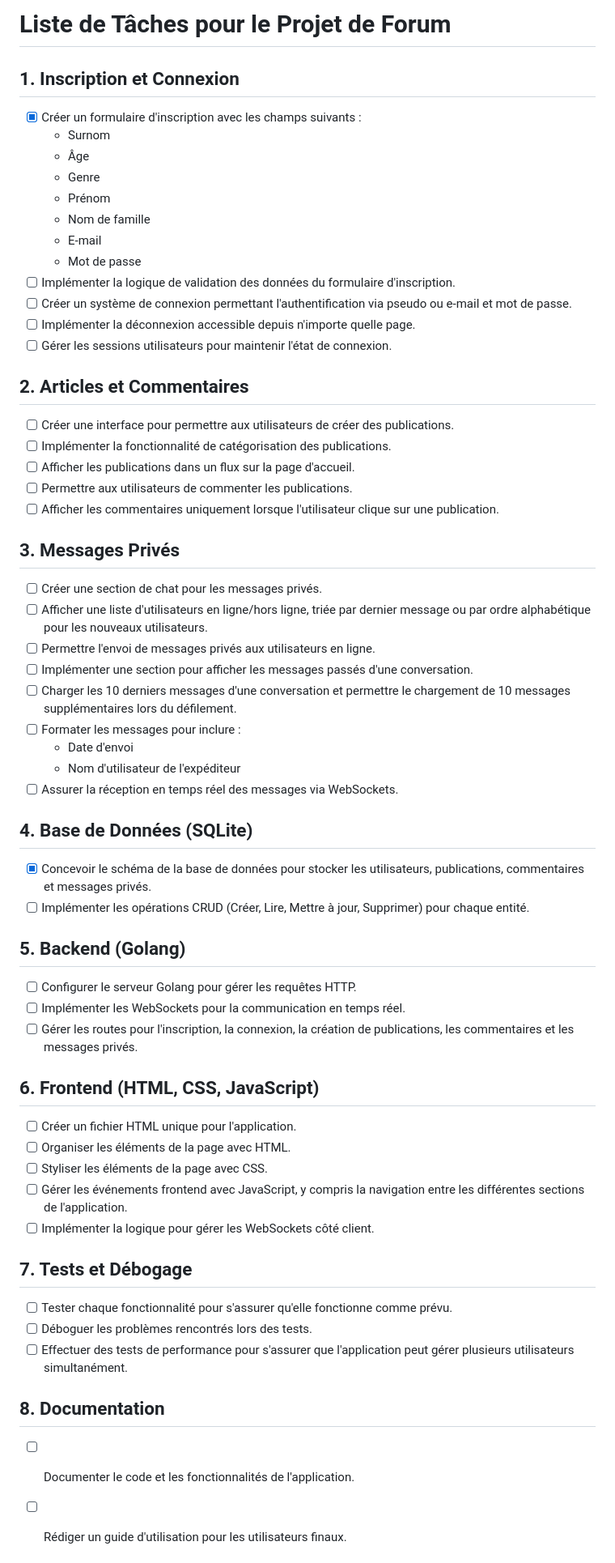
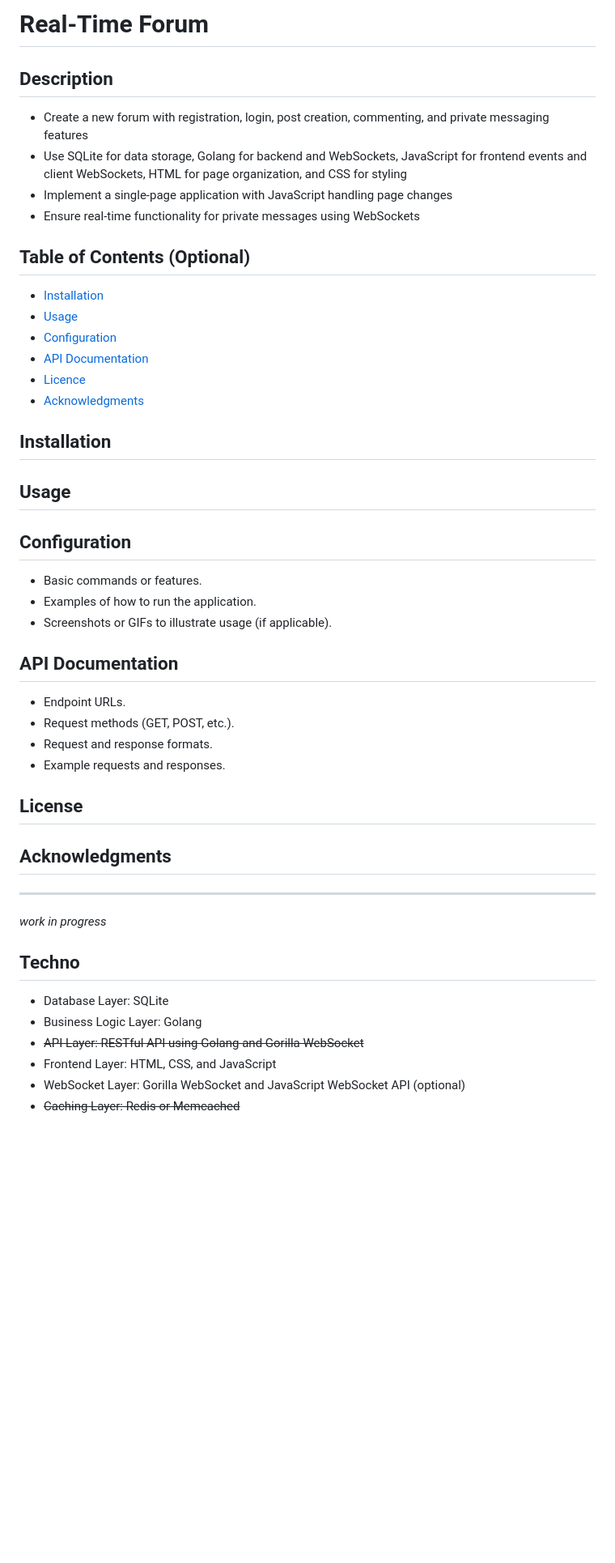
Before and after one commit to Ailura4020/real-time-forum, a Markdown page: README.md, the part around the change printed below. Shown: that part at 81% size. Drawn GitHub-style; blank space fills up the shorter version.

Commit message:
work in progress, add basic structure for the backend

```diff
--- a/README.md
+++ b/README.md
@@ -1,58 +1,53 @@
-# Liste de Tâches pour le Projet de Forum
+# Real-Time Forum
 
-## 1. Inscription et Connexion
-- [x] Créer un formulaire d'inscription avec les champs suivants :
-  - Surnom
-  - Âge
-  - Genre
-  - Prénom
-  - Nom de famille
-  - E-mail
-  - Mot de passe
-- [ ] Implémenter la logique de validation des données du formulaire d'inscription.
-- [ ] Créer un système de connexion permettant l'authentification via pseudo ou e-mail et mot de passe.
-- [ ] Implémenter la déconnexion accessible depuis n'importe quelle page.
-- [ ] Gérer les sessions utilisateurs pour maintenir l'état de connexion.
+## Description
 
-## 2. Articles et Commentaires
-- [ ] Créer une interface pour permettre aux utilisateurs de créer des publications.
-- [ ] Implémenter la fonctionnalité de catégorisation des publications.
-- [ ] Afficher les publications dans un flux sur la page d'accueil.
-- [ ] Permettre aux utilisateurs de commenter les publications.
-- [ ] Afficher les commentaires uniquement lorsque l'utilisateur clique sur une publication.
+* Create a new forum with registration, login, post creation, commenting, and private messaging features
+* Use SQLite for data storage, Golang for backend and WebSockets, JavaScript for frontend events and client WebSockets, HTML for page organization, and CSS for styling
+* Implement a single-page application with JavaScript handling page changes
+* Ensure real-time functionality for private messages using WebSockets
 
-## 3. Messages Privés
-- [ ] Créer une section de chat pour les messages privés.
-- [ ] Afficher une liste d'utilisateurs en ligne/hors ligne, triée par dernier message ou par ordre alphabétique pour les nouveaux utilisateurs.
-- [ ] Permettre l'envoi de messages privés aux utilisateurs en ligne.
-- [ ] Implémenter une section pour afficher les messages passés d'une conversation.
-- [ ] Charger les 10 derniers messages d'une conversation et permettre le chargement de 10 messages supplémentaires lors du défilement.
-- [ ] Formater les messages pour inclure :
-  - Date d'envoi
-  - Nom d'utilisateur de l'expéditeur
-- [ ] Assurer la réception en temps réel des messages via WebSockets.
+## Table of Contents (Optional)
 
-## 4. Base de Données (SQLite)
-- [x] Concevoir le schéma de la base de données pour stocker les utilisateurs, publications, commentaires et messages privés.
-- [ ] Implémenter les opérations CRUD (Créer, Lire, Mettre à jour, Supprimer) pour chaque entité.
+- [Installation](#installation)
+- [Usage](#usage)
+- [Configuration](#configuration)
+- [API Documentation](#api-documentation)
+- [Licence](#license)
+- [Acknowledgments](#acknowledgments)
 
-## 5. Backend (Golang)
-- [ ] Configurer le serveur Golang pour gérer les requêtes HTTP.
-- [ ] Implémenter les WebSockets pour la communication en temps réel.
-- [ ] Gérer les routes pour l'inscription, la connexion, la création de publications, les commentaires et les messages privés.
+## Installation
 
-## 6. Frontend (HTML, CSS, JavaScript)
-- [ ] Créer un fichier HTML unique pour l'application.
-- [ ] Organiser les éléments de la page avec HTML.
-- [ ] Styliser les éléments de la page avec CSS.
-- [ ] Gérer les événements frontend avec JavaScript, y compris la navigation entre les différentes sections de l'application.
-- [ ] Implémenter la logique pour gérer les WebSockets côté client.
+## Usage
 
-## 7. Tests et Débogage
-- [ ] Tester chaque fonctionnalité pour s'assurer qu'elle fonctionne comme prévu.
-- [ ] Déboguer les problèmes rencontrés lors des tests.
-- [ ] Effectuer des tests de performance pour s'assurer que l'application peut gérer plusieurs utilisateurs simultanément.
+## Configuration
 
-## 8. Documentation
-- [ ] Documenter le code et les fonctionnalités de l'application.
-- [ ] Rédiger un guide d'utilisation pour les utilisateurs finaux.
+- Basic commands or features.
+- Examples of how to run the application.
+- Screenshots or GIFs to illustrate usage (if applicable).
+
+## API Documentation
+
+- Endpoint URLs.
+- Request methods (GET, POST, etc.).
+- Request and response formats.
+- Example requests and responses.
+
+## License
+
+## Acknowledgments
+
+***
+
+*work in progress*
+
+## Techno
+
+- Database Layer: SQLite
+- Business Logic Layer: Golang
+- ~~API Layer: RESTful API using Golang and Gorilla WebSocket~~
+- Frontend Layer: HTML, CSS, and JavaScript
+- WebSocket Layer: Gorilla WebSocket and JavaScript WebSocket API
+  (optional)
+- ~~Caching Layer: Redis or Memcached~~
+
```
Also changed, not shown: other parts of README.md (+79 -0 lines).
